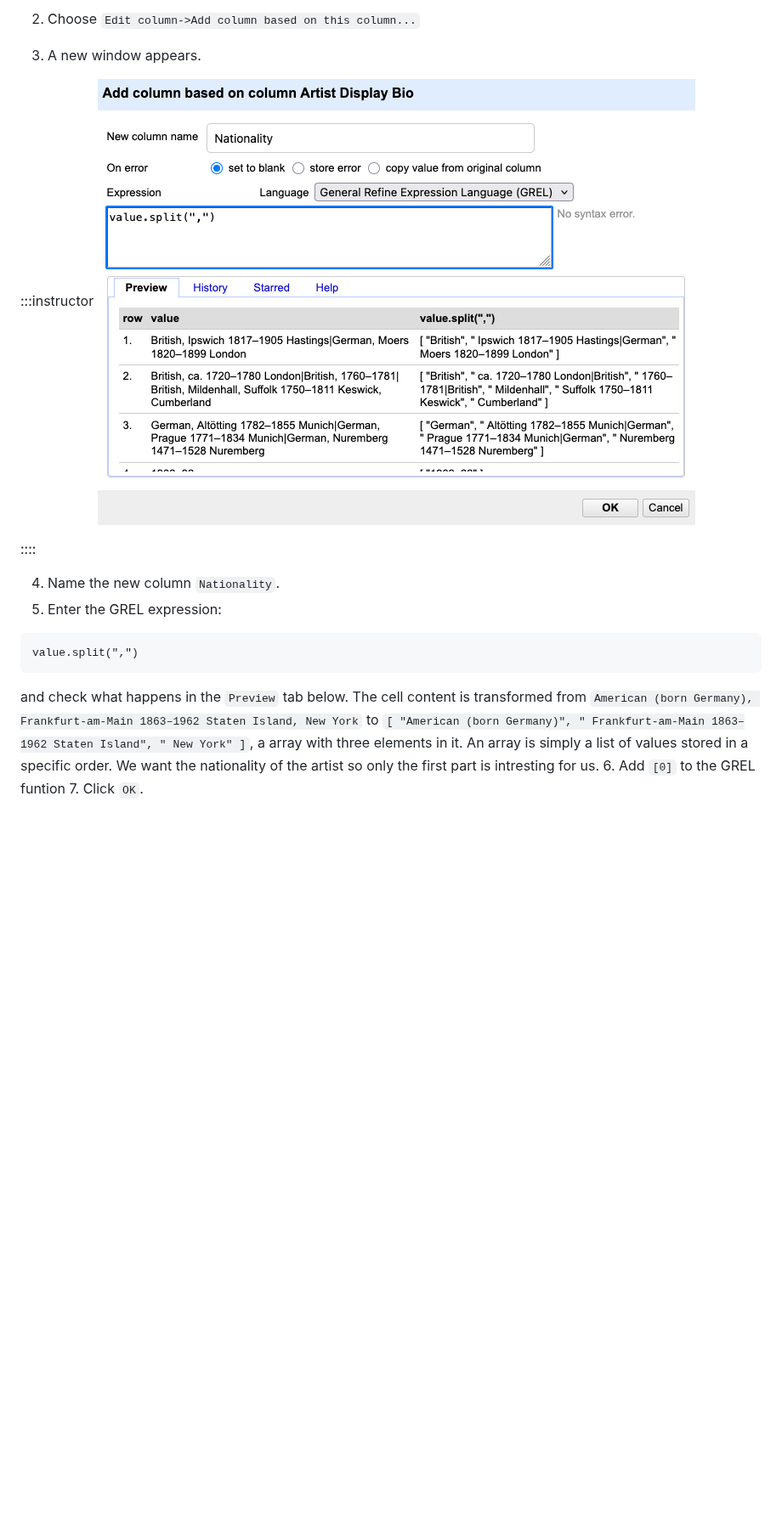
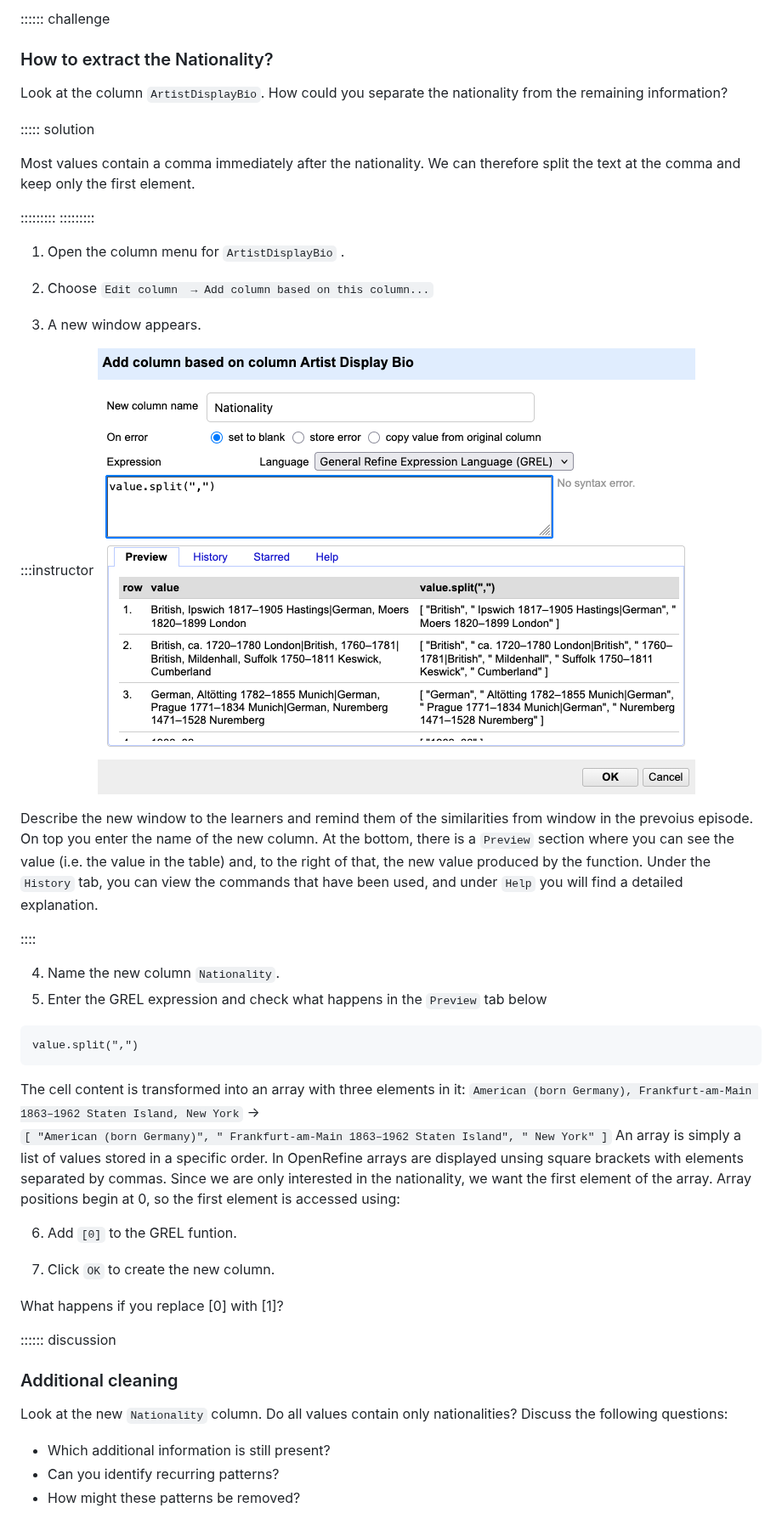
Before and after one commit to HERMES-DKZ/open-refine-humanities, a Markdown page: episodes/05-transformation.md, the part around one of its changes. Shown at 85% size. Drawn GitHub-style; blank space fills up the shorter version.

````diff
--- a/episodes/05-transformation.md
+++ b/episodes/05-transformation.md
@@ -70,21 +80,55 @@ Now that each row contains information about a single artist, we can begin extra
 
-2. Choose `Edit column->Add column based on this column...`
+:::::: challenge
+### How to extract the Nationality?
+
+Look at the column `ArtistDisplayBio`. How could you separate the nationality from the remaining information?
+
+::::: solution
+
+Most values contain a comma immediately after the nationality. We can therefore split the text at the comma and keep only the first element.
+
+:::::::::
+:::::::::
+
+1. Open the column menu for `ArtistDisplayBio` .
+
+2. Choose `Edit column  → Add column based on this column...`
 
 3. A new window appears.
 
 :::instructor
-![Screenshot of the Add column based on column ... ... ](fig/04_openrefine_grelfunction.png)
+![Screenshot of the Add column based on column ...](fig/04_openrefine_grelfunction.png)
+
+Describe the new window to the learners and remind them of the similarities from window in the prevoius episode.
+On top you enter the name of the new column. At the bottom, there is a `Preview` section where you can see the value (i.e. the value in the table) and, to the right of that, the new value produced by the function. Under the `History` tab, you can view the commands that have been used, and under `Help` you will find a detailed explanation.
 
 ::::
 
 4. Name the new column `Nationality`.
-5. Enter the GREL expression:
+5. Enter the GREL expression and check what happens in the `Preview` tab below
 ```grel
 value.split(",")
 ```
 
-and check what happens in the `Preview` tab below. The cell content is transformed from `American (born Germany), Frankfurt-am-Main 1863–1962 Staten Island, New York`
- to `[ "American (born Germany)", " Frankfurt-am-Main 1863–1962 Staten Island", " New York" ]`, a array with three elements in it. An array is simply a list of values stored in a specific order. We want the nationality of the artist so only the first part is intresting for us.
- 6. Add `[0]` to the GREL funtion
- 7. Click `OK`.
+The cell content is transformed into an array with three elements in it:
+`American (born Germany), Frankfurt-am-Main 1863–1962 Staten Island, New York`
+→
+ `[ "American (born Germany)", " Frankfurt-am-Main 1863–1962 Staten Island", " New York" ]`
+ An array is simply a list of values stored in a specific order. In OpenRefine arrays are displayed unsing square brackets with elements separated by commas. Since we are only interested in the nationality, we want the first element of the array. Array positions begin at 0, so the first element is accessed using:
 
+ 6. Add `[0]` to the GREL funtion.
+
+ 7. Click `OK` to create the new column.
+
+What happens if you replace [0] with [1]?
+
+:::::: discussion
+### Additional cleaning
+
+Look at the new `Nationality` column. Do all values contain only nationalities?
+Discuss the following questions:
+
+- Which additional information is still present?
+- Can you identify recurring patterns?
+- How might these patterns be removed?
+
````
Also changed, not shown: other parts of episodes/05-transformation.md (+80 -68 lines), episodes/04-custom-facets-and-grel.md (+2 -2 lines), episodes/fig/05_openrefine_clustering.png (added).
